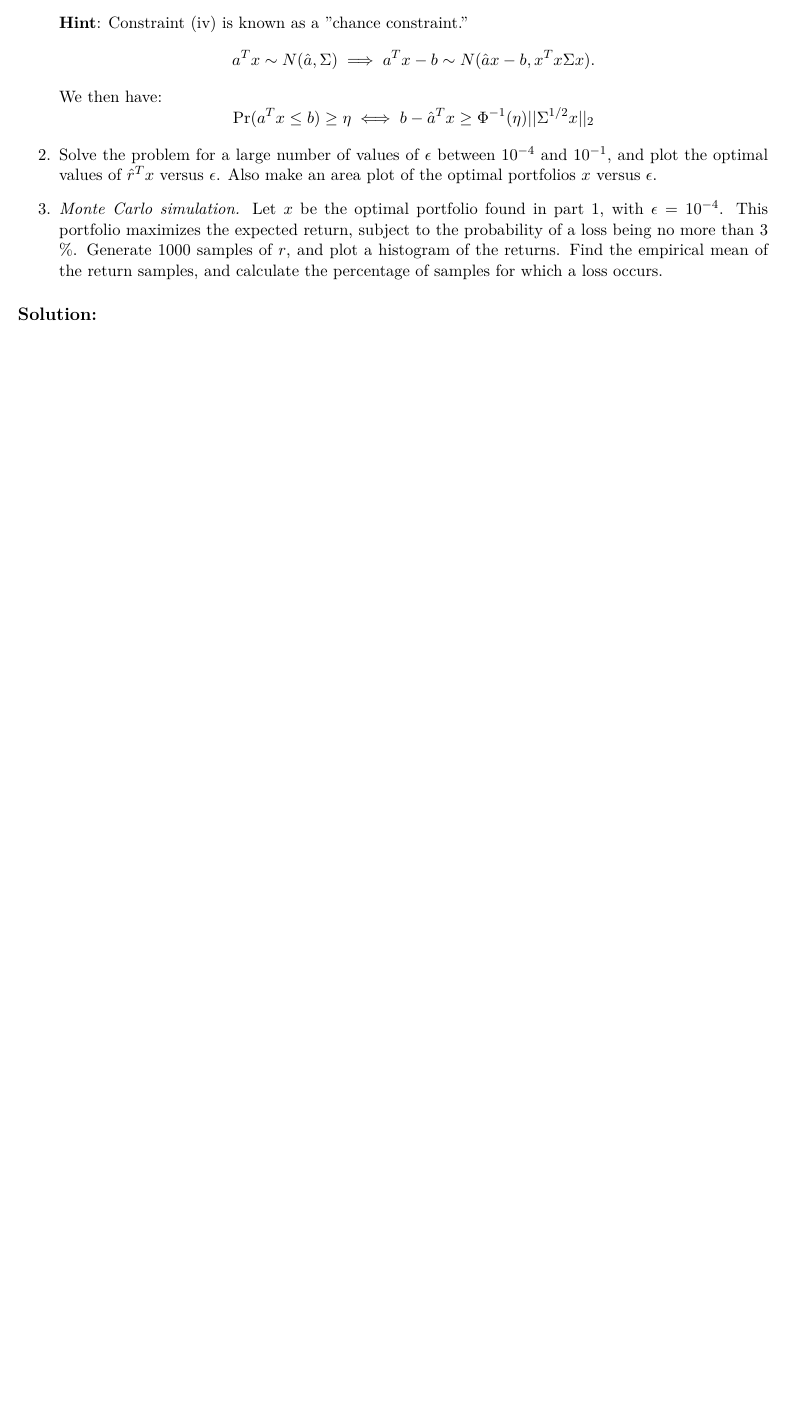
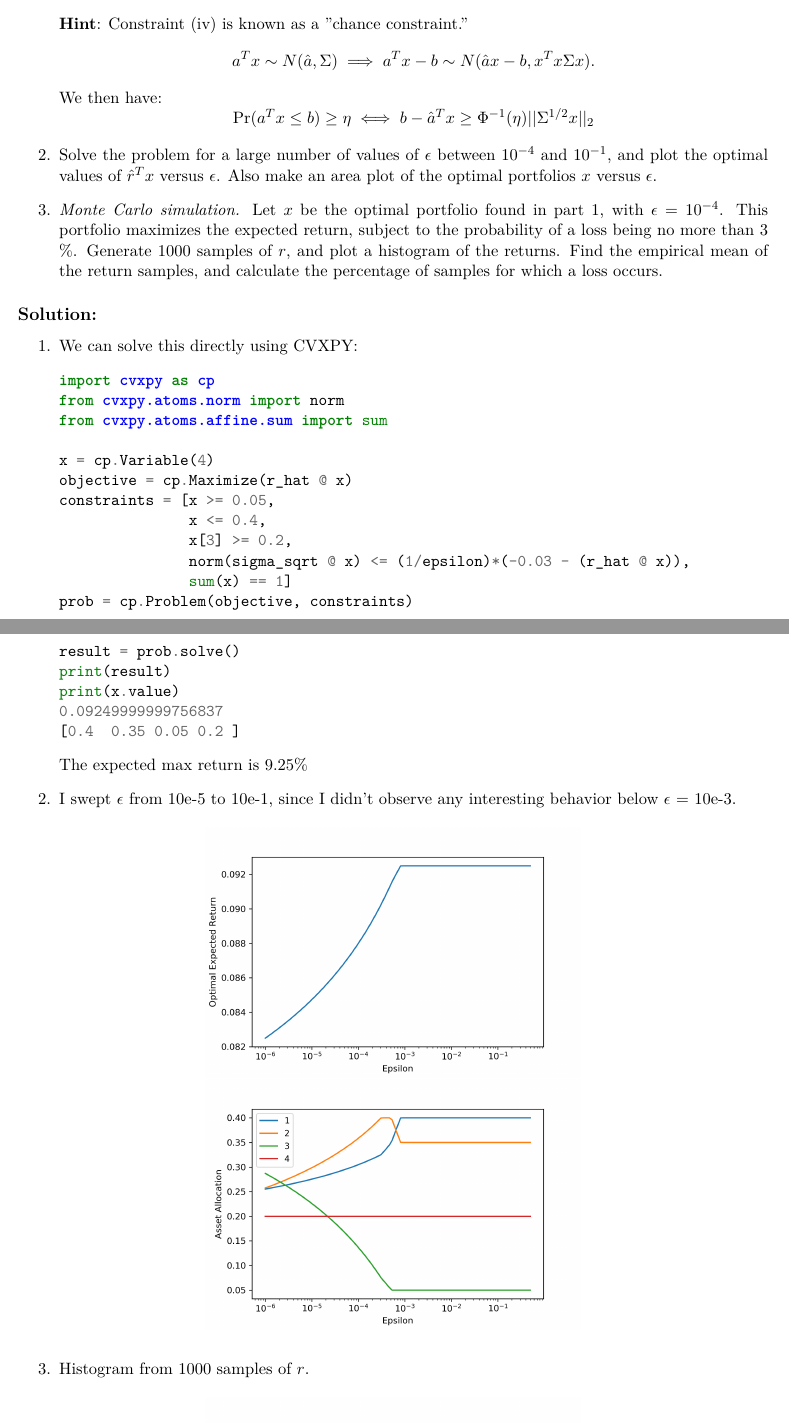
Before and after one commit to vighneshiyer/ee227a, a LaTeX problem sheet (hw/hw3/hw3_response.tex): part of page 10 of 11 before the commit and two parts of pages 10 and 11 of 13 after it, the two joined at a grey line, cut so that both start at the same text, the shorter picture padded with empty space. Compiled offline with XeLaTeX.

Commit message:
problem 4 done

```diff
--- a/hw/hw3/hw3_response.tex
+++ b/hw/hw3/hw3_response.tex
@@ -438,7 +438,43 @@ We then have:
 \end{enumerate}
 
 \begin{solution}
-% Your solution here.
+\begin{enumerate}
+  \item We can solve this directly using CVXPY:
+    \begin{minted}{python}
+import cvxpy as cp
+from cvxpy.atoms.norm import norm
+from cvxpy.atoms.affine.sum import sum
+
+x = cp.Variable(4)
+objective = cp.Maximize(r_hat @ x)
+constraints = [x >= 0.05,
+               x <= 0.4,
+               x[3] >= 0.2,
+               norm(sigma_sqrt @ x) <= (1/epsilon)*(-0.03 - (r_hat @ x)),
+               sum(x) == 1]
+prob = cp.Problem(objective, constraints)
+
+result = prob.solve()
+print(result)
+print(x.value)
+0.09249999999756837
+[0.4  0.35 0.05 0.2 ]
+    \end{minted}
+    The expected max return is 9.25\%
+
+  \item I swept $\epsilon$ from 10e-5 to 10e-1, since I didn't observe any interesting behavior below $\epsilon$ = 10e-3.
+    \begin{figure}[H]
+      \centerline{\includegraphics[width=0.5\textwidth]{problem4_sweep_epsilon.png}}
+      \centerline{\includegraphics[width=0.5\textwidth]{problem4_area_plot.png}}
+    \end{figure}
+
+  \item Histogram from 1000 samples of $r$.
+    \begin{figure}[H]
+      \centerline{\includegraphics[width=0.5\textwidth]{problem4_monte_carlo.png}}
+    \end{figure}
+
+    The mean return is 0.0921 and 0.013\% of the samples had a loss, which may be slightly higher than expected.
+\end{enumerate}
 \end{solution}
 
 \newpage
```
Also changed, not shown: hw/hw3/figs/problem4_area_plot.png (added), hw/hw3/figs/problem4_monte_carlo.png (added), hw/hw3/figs/problem4_sweep_epsilon.png (added), hw/hw3/hw3_response.pdf, hw/hw3/hw3_response.tex (2 more changed lines), 1 other file.
